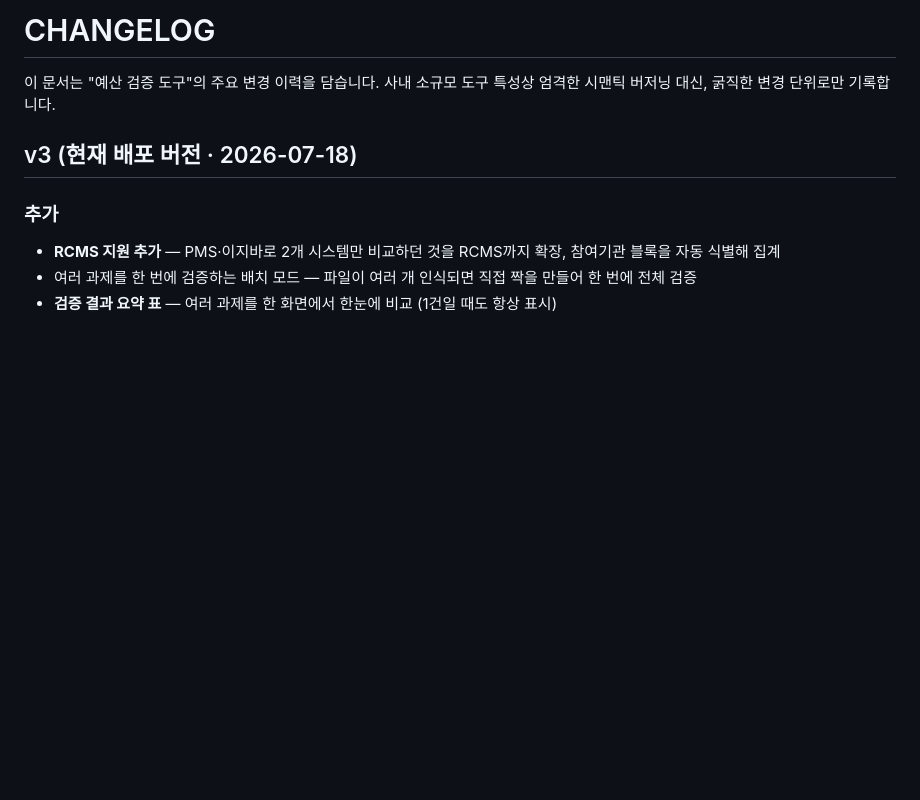
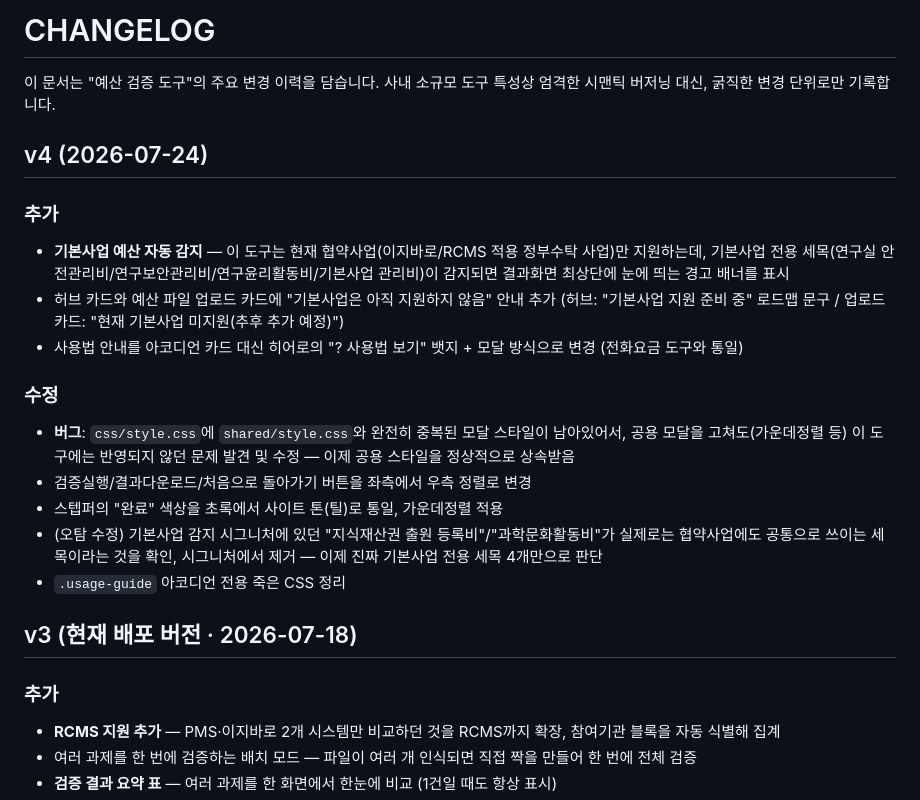
Before and after one commit to lazy-mj/lazy-jeongsan, a Markdown page: CHANGELOG.md, the part around the change. GitHub-like rendering; blank space fills up the shorter version.

```diff
--- a/CHANGELOG.md
+++ b/CHANGELOG.md
@@ -2,6 +2,20 @@
 
 이 문서는 "예산 검증 도구"의 주요 변경 이력을 담습니다.
 사내 소규모 도구 특성상 엄격한 시맨틱 버저닝 대신, 굵직한 변경 단위로만 기록합니다.
+
+## v4 (2026-07-24)
+
+### 추가
+- **기본사업 예산 자동 감지** — 이 도구는 현재 협약사업(이지바로/RCMS 적용 정부수탁 사업)만 지원하는데, 기본사업 전용 세목(연구실 안전관리비/연구보안관리비/연구윤리활동비/기본사업 관리비)이 감지되면 결과화면 최상단에 눈에 띄는 경고 배너를 표시
+- 허브 카드와 예산 파일 업로드 카드에 "기본사업은 아직 지원하지 않음" 안내 추가 (허브: "기본사업 지원 준비 중" 로드맵 문구 / 업로드 카드: "현재 기본사업 미지원(추후 추가 예정)")
+- 사용법 안내를 아코디언 카드 대신 히어로의 "? 사용법 보기" 뱃지 + 모달 방식으로 변경 (전화요금 도구와 통일)
+
+### 수정
+- **버그**: `css/style.css`에 `shared/style.css`와 완전히 중복된 모달 스타일이 남아있어서, 공용 모달을 고쳐도(가운데정렬 등) 이 도구에는 반영되지 않던 문제 발견 및 수정 — 이제 공용 스타일을 정상적으로 상속받음
+- 검증실행/결과다운로드/처음으로 돌아가기 버튼을 좌측에서 우측 정렬로 변경
+- 스텝퍼의 "완료" 색상을 초록에서 사이트 톤(틸)로 통일, 가운데정렬 적용
+- (오탐 수정) 기본사업 감지 시그니처에 있던 "지식재산권 출원 등록비"/"과학문화활동비"가 실제로는 협약사업에도 공통으로 쓰이는 세목이라는 것을 확인, 시그니처에서 제거 — 이제 진짜 기본사업 전용 세목 4개만으로 판단
+- `.usage-guide` 아코디언 전용 죽은 CSS 정리
 
 ## v3 (현재 배포 버전 · 2026-07-18)
 
```
